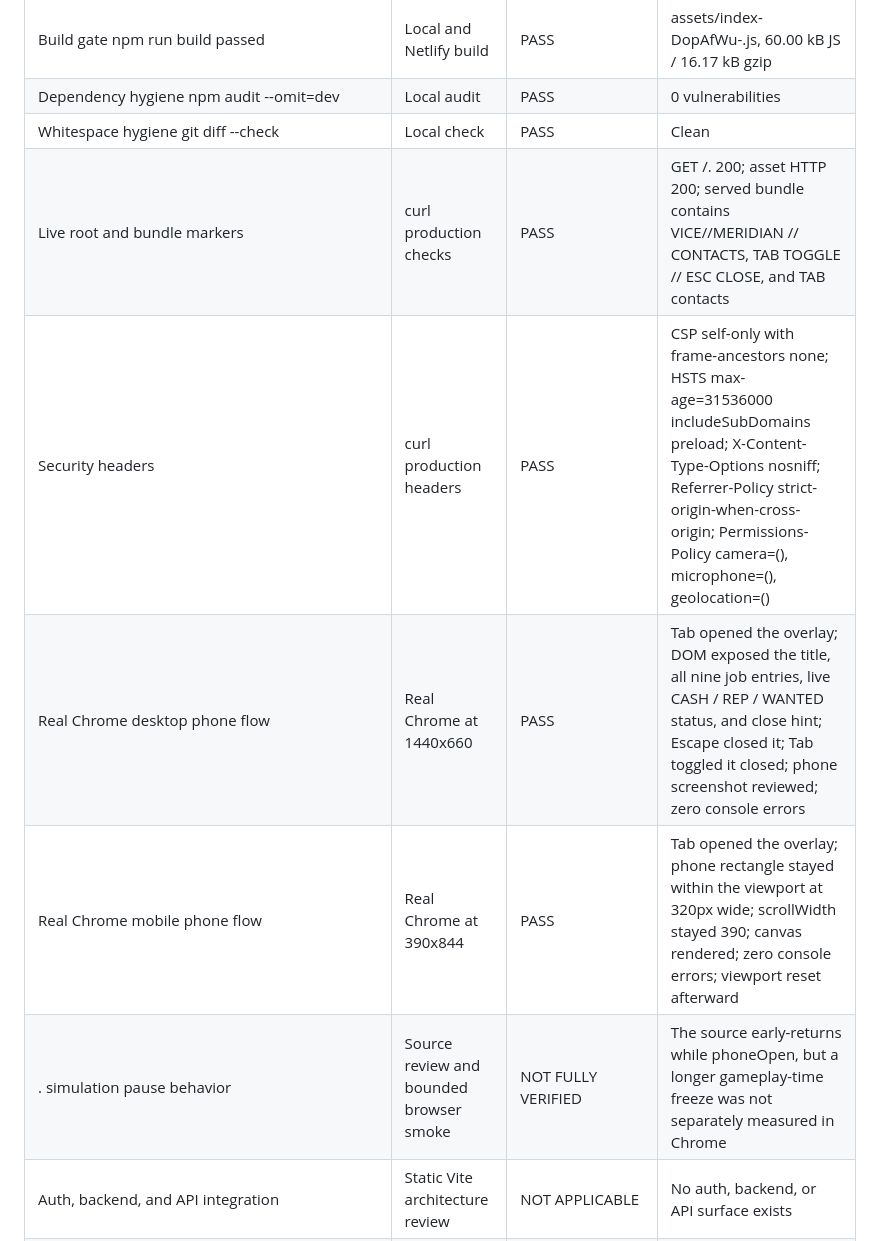
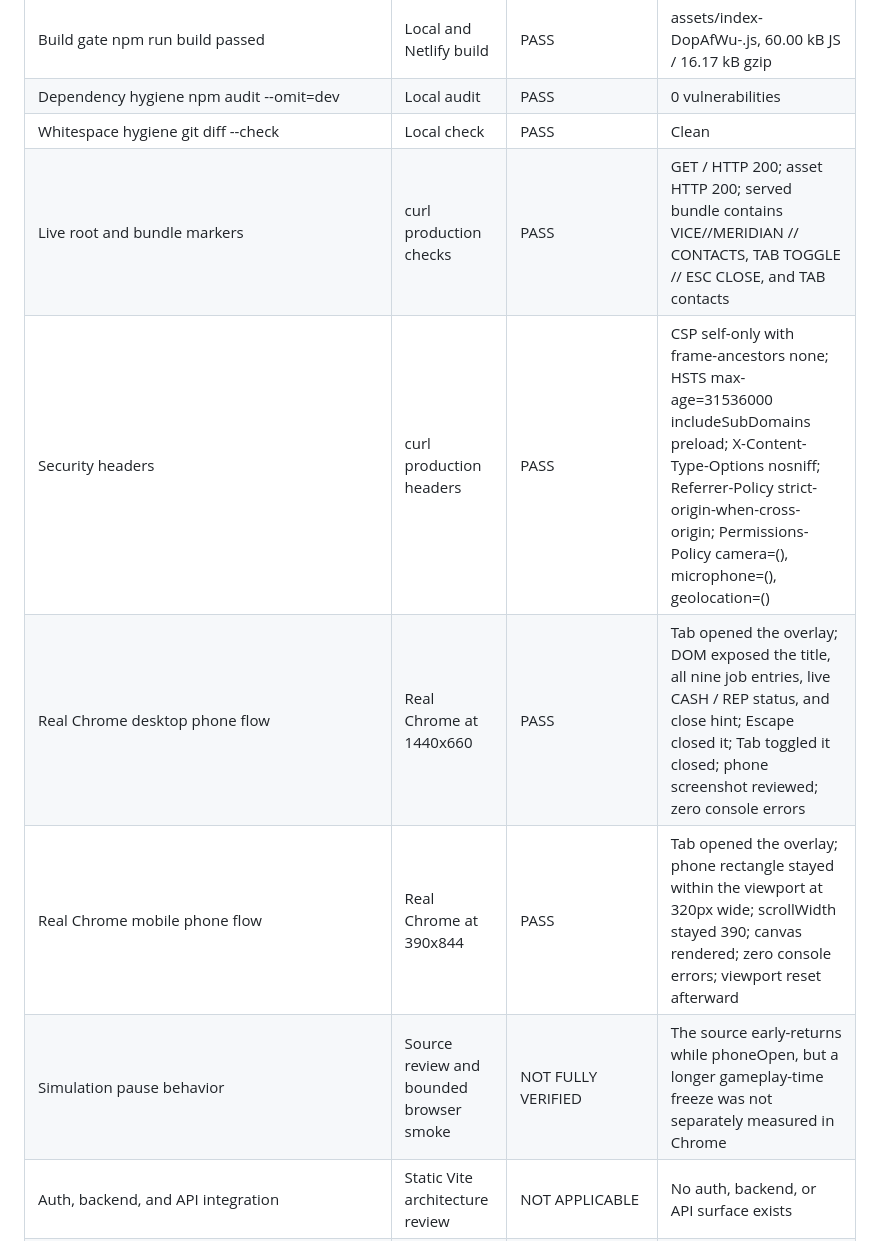
Before and after one commit to shanto12/vice-meridian, a Markdown page: RELEASE_EVIDENCE.md, the part around one of its changes. Drawn GitHub-style.

```diff
--- a/RELEASE_EVIDENCE.md
+++ b/RELEASE_EVIDENCE.md
@@ -926,11 +908,11 @@ Verification matrix for the Tab-driven VICE//MERIDIAN contacts phone overlay.
 | Build gate npm run build passed | Local and Netlify build | PASS | assets/index-DopAfWu-.js, 60.00 kB JS / 16.17 kB gzip |
 | Dependency hygiene npm audit --omit=dev | Local audit | PASS | 0 vulnerabilities |
 | Whitespace hygiene git diff --check | Local check | PASS | Clean |
-| Live root and bundle markers | curl production checks | PASS | GET /. 200; asset HTTP 200; served bundle contains VICE//MERIDIAN // CONTACTS, TAB TOGGLE // ESC CLOSE, and TAB contacts |HTTP
+| Live root and bundle markers | curl production checks | PASS | GET / HTTP 200; asset HTTP 200; served bundle contains VICE//MERIDIAN // CONTACTS, TAB TOGGLE // ESC CLOSE, and TAB contacts |
 | Security headers | curl production headers | PASS | CSP self-only with frame-ancestors none; HSTS max-age=31536000 includeSubDomains preload; X-Content-Type-Options nosniff; Referrer-Policy strict-origin-when-cross-origin; Permissions-Policy camera=(), microphone=(), geolocation=() |
-| Real Chrome desktop phone flow | Real Chrome at 1440x660 | PASS | Tab opened the overlay; DOM exposed the title, all nine job entries, live CASH / REP / WANTED status, and close hint; Escape closed it; Tab toggled it closed; phone screenshot reviewed; zero console errors |
+| Real Chrome desktop phone flow | Real Chrome at 1440x660 | PASS | Tab opened the overlay; DOM exposed the title, all nine job entries, live CASH / REP status, and close hint; Escape closed it; Tab toggled it closed; phone screenshot reviewed; zero console errors |
 | Real Chrome mobile phone flow | Real Chrome at 390x844 | PASS | Tab opened the overlay; phone rectangle stayed within the viewport at 320px wide; scrollWidth stayed 390; canvas rendered; zero console errors; viewport reset afterward |
-|. simulation pause behavior | Source review and bounded browser smoke | NOT FULLY VERIFIED | The source early-returns while phoneOpen, but a longer gameplay-time freeze was not separately measured in Chrome |Phone
+| Simulation pause behavior | Source review and bounded browser smoke | NOT FULLY VERIFIED | The source early-returns while phoneOpen, but a longer gameplay-time freeze was not separately measured in Chrome |
 | Auth, backend, and API integration | Static Vite architecture review | NOT APPLICABLE | No auth, backend, or API surface exists |
 | Project scope | Release scope review | LIMITATION ACKNOWLEDGED | This is an evolving GTA-style vertical slice, not a complete GTA 7 and not an enterprise-grade product |
 
```
Also changed, not shown: other parts of RELEASE_EVIDENCE.md (+0 -18 lines).
